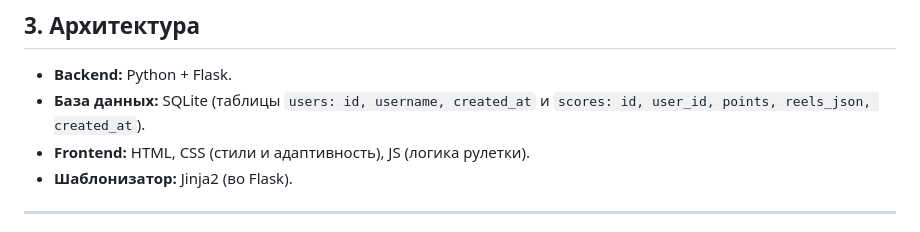
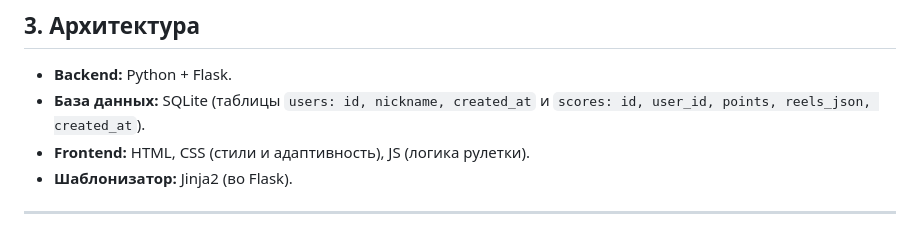
Before and after one commit to Belandiy/roulette-game, a Markdown page: tech-task.md, the part around the change. Rendered like a GitHub page.

Commit message:
username to nickname

```diff
--- a/tech-task.md
+++ b/tech-task.md
@@ -20,7 +20,7 @@
 
 ## 3. Архитектура
 - **Backend:** Python + Flask.
-- **База данных:** SQLite (таблицы `users: id, username, created_at` и `scores: id, user_id, points, reels_json, created_at`).
+- **База данных:** SQLite (таблицы `users: id, nickname, created_at` и `scores: id, user_id, points, reels_json, created_at`).
 - **Frontend:** HTML, CSS (стили и адаптивность), JS (логика рулетки).
 - **Шаблонизатор:** Jinja2 (во Flask).
 
```
